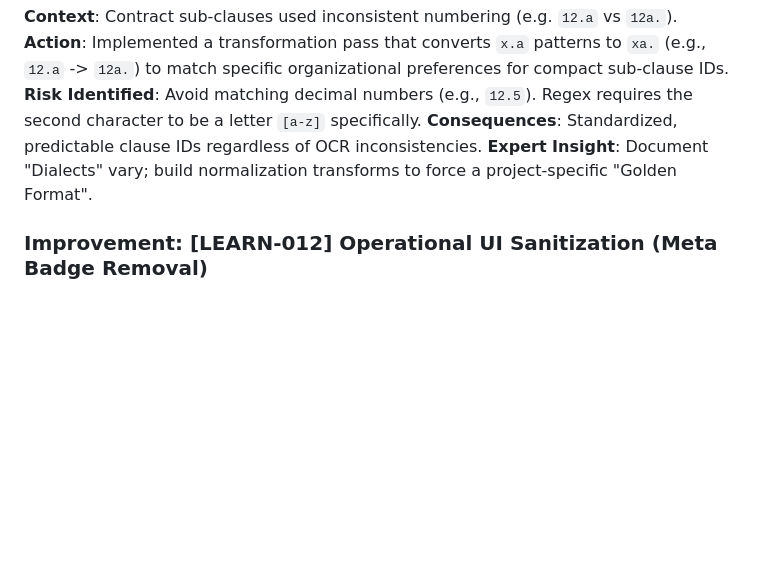
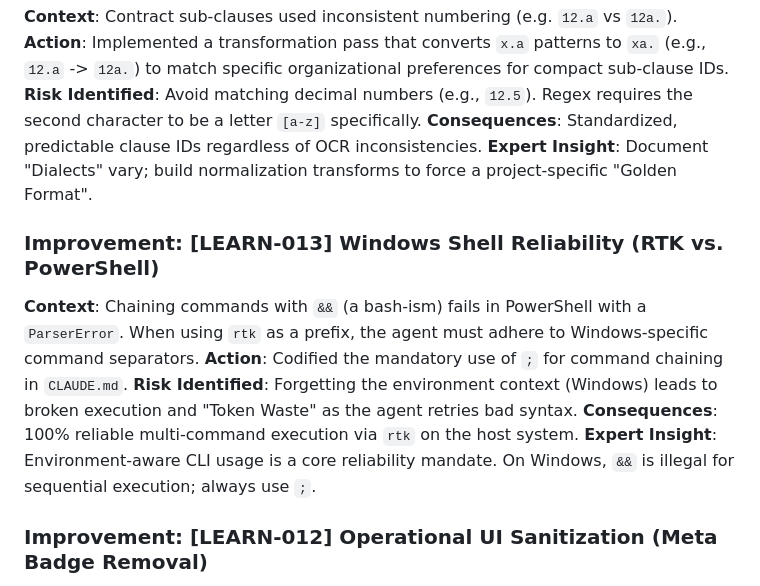
Before and after one commit to MarsLogic/bastbanpem, a Markdown page: .claude/project-knowledge/lessons-learned.md, the part around the change. GitHub-like rendering; blank space fills up the shorter version.

Commit message:
DOCS: [CORE-013] Establish Windows Shell Reliability mandate

```diff
--- a/.claude/project-knowledge/lessons-learned.md
+++ b/.claude/project-knowledge/lessons-learned.md
@@ -83,6 +83,13 @@ This document is the "Collective Brain" of the project. It captures architectura
 **Consequences**: Standardized, predictable clause IDs regardless of OCR inconsistencies.
 **Expert Insight**: Document "Dialects" vary; build normalization transforms to force a project-specific "Golden Format".
 
+### Improvement: [LEARN-013] Windows Shell Reliability (RTK vs. PowerShell)
+**Context**: Chaining commands with `&&` (a bash-ism) fails in PowerShell with a `ParserError`. When using `rtk` as a prefix, the agent must adhere to Windows-specific command separators.
+**Action**: Codified the mandatory use of `;` for command chaining in `CLAUDE.md`.
+**Risk Identified**: Forgetting the environment context (Windows) leads to broken execution and "Token Waste" as the agent retries bad syntax.
+**Consequences**: 100% reliable multi-command execution via `rtk` on the host system.
+**Expert Insight**: Environment-aware CLI usage is a core reliability mandate. On Windows, `&&` is illegal for sequential execution; always use `;`.
+
 ### Improvement: [LEARN-012] Operational UI Sanitization (Meta Badge Removal)
 **Context**: Table views included technical metadata badges (e.g., `p.13`, `Ultra-Clean v2`). While useful for debugging, they represented "Fancy Noise" that cluttered the UI for administrative users.
 **Action**: Removed meta-badge rendering logic from `DataTableRenderer.tsx` and sanitized the call sites in `DocumentView.tsx`.
```
Also changed, not shown: CLAUDE.md (+2 -1 lines).
